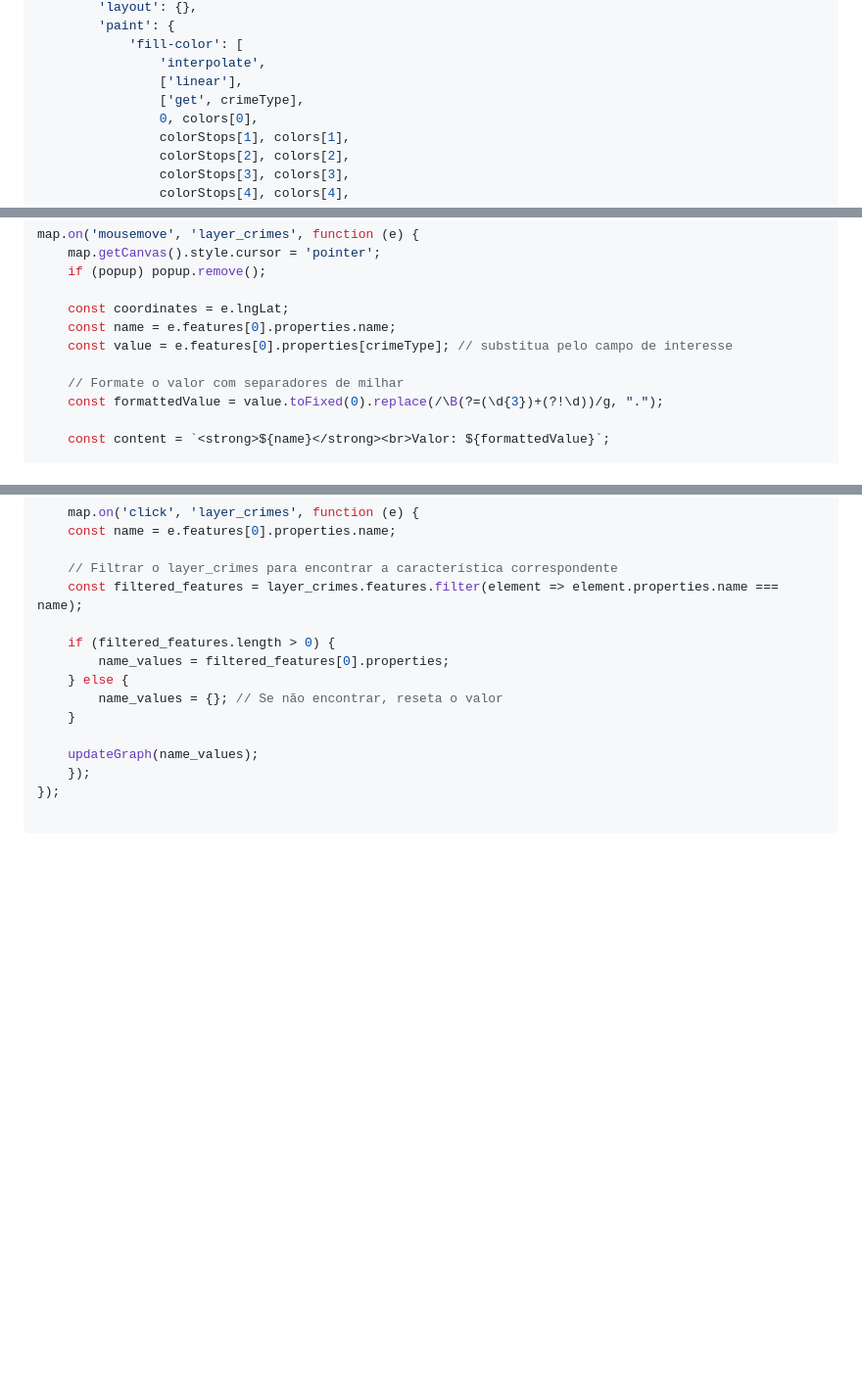
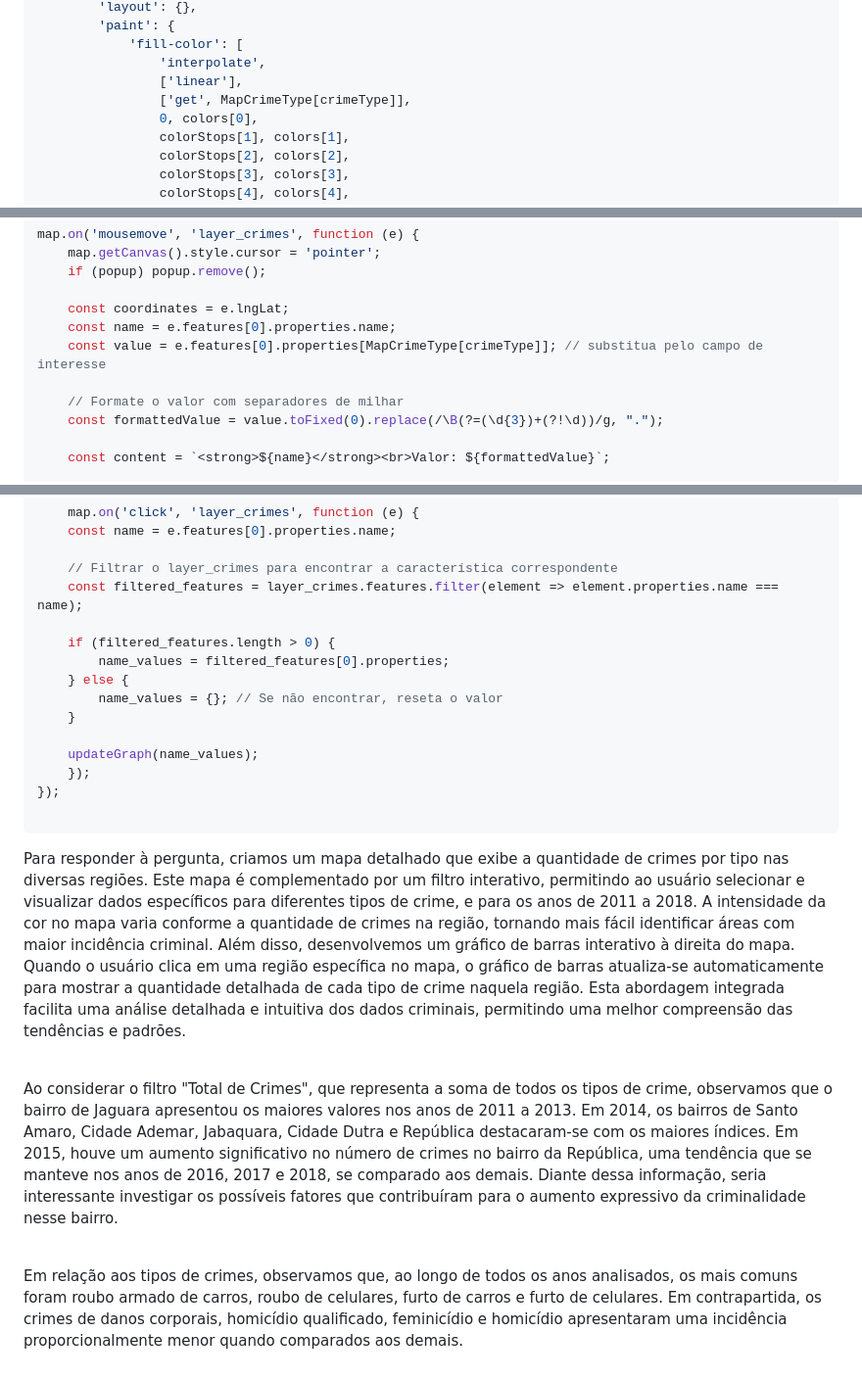
Before and after one commit to italoportinho/trabalho-02-visdados-2024-1, a Markdown page: code/src/testes.md, 3 parts joined by grey strips. Shown at 98% size. Rendered like a GitHub page; blank space fills up the shorter version.

```diff
--- a/code/src/testes.md
+++ b/code/src/testes.md
@@ -273,7 +288,7 @@ map.on('load', () => {
             'fill-color': [
                 'interpolate',
                 ['linear'],
-                ['get', crimeType],
+                ['get', MapCrimeType[crimeType]],
                 0, colors[0],
                 colorStops[1], colors[1],
                 colorStops[2], colors[2],
@@ -329,7 +344,7 @@ map.on('mousemove', 'layer_crimes', function (e) {
 
     const coordinates = e.lngLat;
     const name = e.features[0].properties.name;
-    const value = e.features[0].properties[crimeType]; // substitua pelo campo de interesse
+    const value = e.features[0].properties[MapCrimeType[crimeType]]; // substitua pelo campo de interesse
 
     // Formate o valor com separadores de milhar
     const formattedValue = value.toFixed(0).replace(/\B(?=(\d{3})+(?!\d))/g, ".");
@@ -366,3 +381,22 @@ map.on('mousemove', 'layer_crimes', function (e) {
     <div id='vis'></div>
 </div>
 <div id="legend"></div>
+
+<div style="background-color: #f2f2f2; border-left: 6px solid royalblue; padding: 10px;">
+    <p style="text-align: justify;">
+      Para responder à pergunta, criamos um mapa detalhado que exibe a quantidade de crimes por tipo nas diversas regiões. Este mapa é complementado por um filtro interativo, permitindo ao usuário selecionar e visualizar dados específicos para diferentes tipos de crime, e para os anos de 2011 a 2018. A intensidade da cor no mapa varia conforme a quantidade de crimes na região, tornando mais fácil identificar áreas com maior incidência criminal.
+      Além disso, desenvolvemos um gráfico de barras interativo à direita do mapa. Quando o usuário clica em uma região específica no mapa, o gráfico de barras atualiza-se automaticamente para mostrar a quantidade detalhada de cada tipo de crime naquela região. Esta abordagem integrada facilita uma análise detalhada e intuitiva dos dados criminais, permitindo uma melhor compreensão das tendências e padrões.
+    </p>
+</div>
+<br>
+<div style="background-color: #f2f2f2; border-left: 6px solid royalblue; padding: 10px;">
+    <p style="text-align: justify;">
+      Ao considerar o filtro "Total de Crimes", que representa a soma de todos os tipos de crime, observamos que o bairro de Jaguara apresentou os maiores valores nos anos de 2011 a 2013. Em 2014, os bairros de Santo Amaro, Cidade Ademar, Jabaquara, Cidade Dutra e República destacaram-se com os maiores índices. Em 2015, houve um aumento significativo no número de crimes no bairro da República, uma tendência que se manteve nos anos de 2016, 2017 e 2018, se comparado aos demais. Diante dessa informação, seria interessante investigar os possíveis fatores que contribuíram para o aumento expressivo da criminalidade nesse bairro.
+    </p>
+</div>
+<br>
+<div style="background-color: #f2f2f2; border-left: 6px solid royalblue; padding: 10px;">
+    <p style="text-align: justify;">
+      Em relação aos tipos de crimes, observamos que, ao longo de todos os anos analisados, os mais comuns foram roubo armado de carros, roubo de celulares, furto de carros e furto de celulares. Em contrapartida, os crimes de danos corporais, homicídio qualificado, feminicídio e homicídio apresentaram uma incidência proporcionalmente menor quando comparados aos demais.
+    </p>
+</div>
```
Also changed, not shown: other parts of code/src/testes.md (+30 -15 lines).
